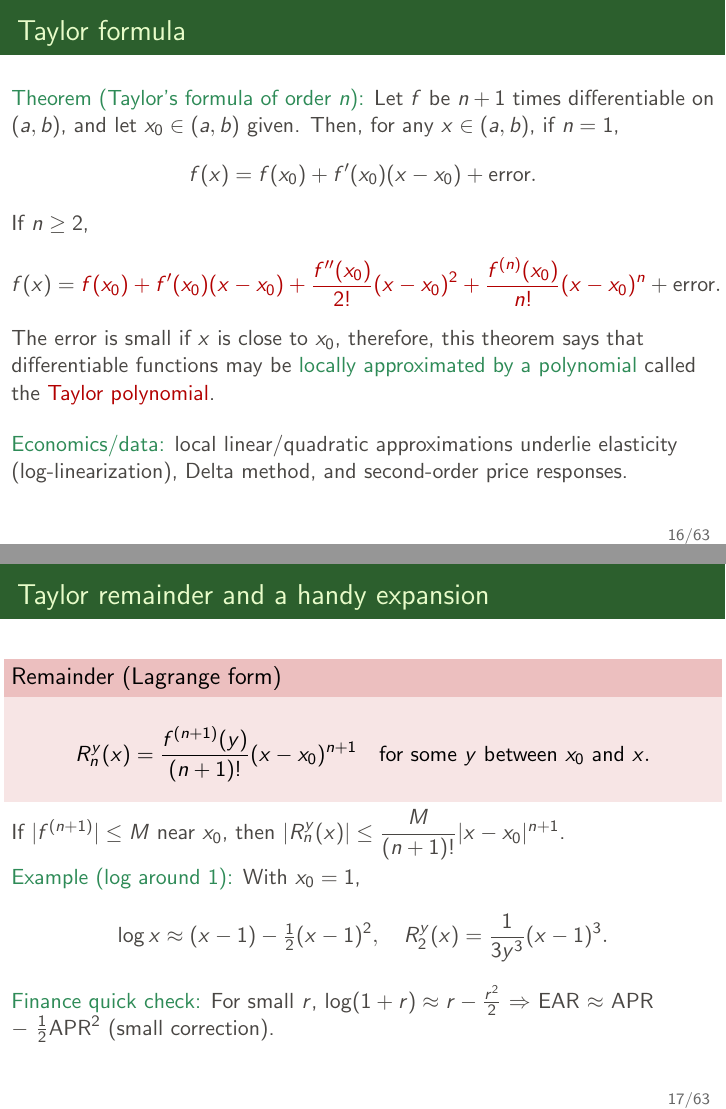
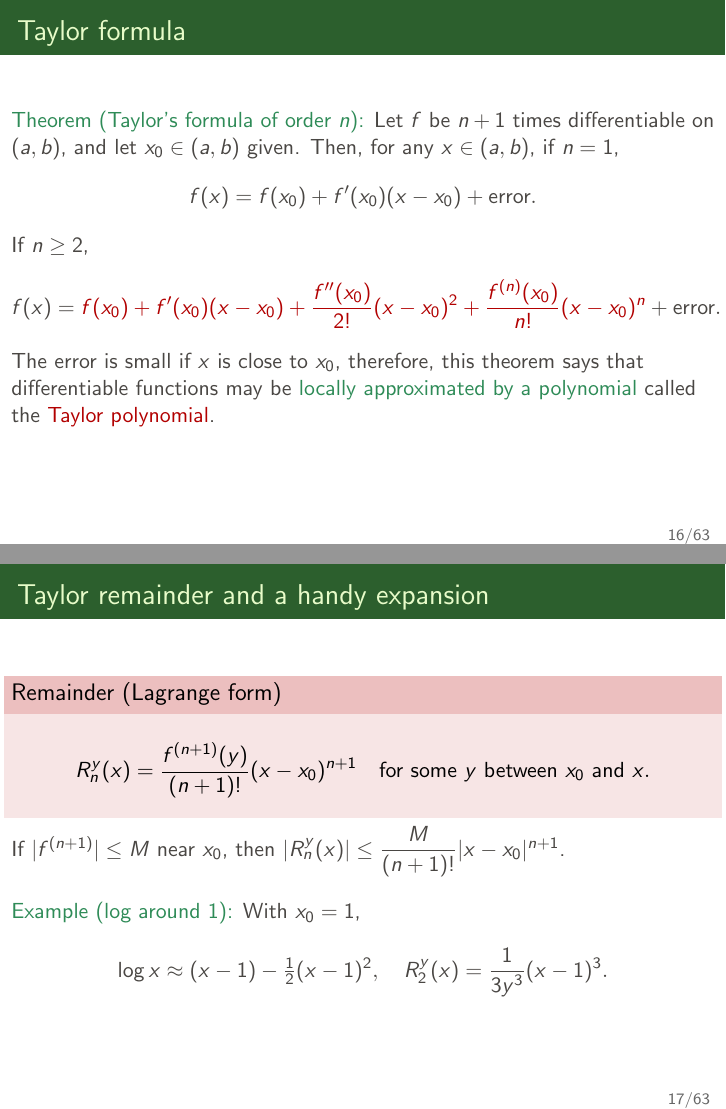
Before and after one commit to pzwiernik/math-brushup, LaTeX slides (slides/Lecture2.tex): pages 18 and 19 of 70, joined at a grey line. Compiled offline with pdfLaTeX.

Commit message:
Update Lecture2.tex

```diff
--- a/slides/Lecture2.tex
+++ b/slides/Lecture2.tex
@@ -241,7 +241,7 @@ If  $n\geq 2$,
  by a polynomial} called the \textcolor{DarkRed}{Taylor polynomial}.
  \bigskip
 
-\textcolor{SeaGreen}{Economics/data:} local linear/quadratic approximations underlie elasticity (log-linearization), Delta method, and second-order price responses.
+%\textcolor{SeaGreen}{Economics/data:} local linear/quadratic approximations underlie elasticity (log-linearization), Delta method, and second-order price responses.
 \end{frame}
 
 \begin{frame}{Taylor remainder and a handy expansion}
@@ -251,14 +251,14 @@ R_n^y(x)=\frac{f^{(n+1)}(y)}{(n+1)!}(x-x_0)^{n+1}\quad\text{for some }y\text{ be
 \]
 \end{alertblock}
 If $|f^{(n+1)}|\le M$ near $x_0$, then $|R_n^y(x)|\le \dfrac{M}{(n+1)!}|x-x_0|^{n+1}$.
-\smallskip
+\bigskip
 
 \textcolor{SeaGreen}{Example (log around 1):} With $x_0=1$,
 \[
 \log x \approx (x-1)-\tfrac12(x-1)^2,\quad
 R_2^y(x)=\frac{1}{3y^3}(x-1)^3.
 \]
-\textcolor{SeaGreen}{Finance quick check:} For small $r$, $\log(1+r)\approx r-\frac{r^2}{2}$ $\Rightarrow$ EAR $\approx$ APR $-\ \frac12 \text{APR}^2$ (small correction).
+%\textcolor{SeaGreen}{Finance quick check:} For small $r$, $\log(1+r)\approx r-\frac{r^2}{2}$ $\Rightarrow$ EAR $\approx$ APR $-\ \frac12 \text{APR}^2$ (small correction).
 \end{frame}
 
 % (Optional advanced finance slides removed as requested earlier; calculus focus retained.)
```
